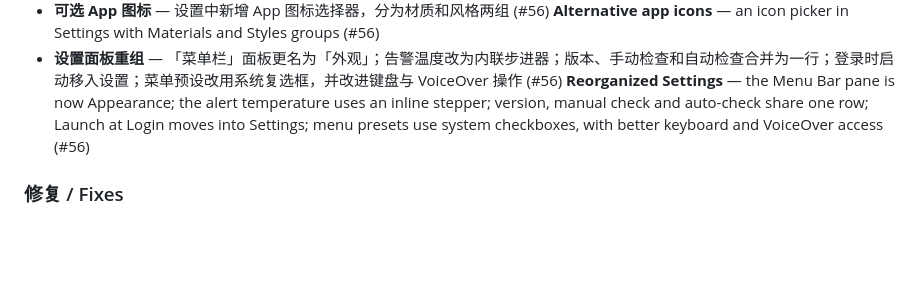
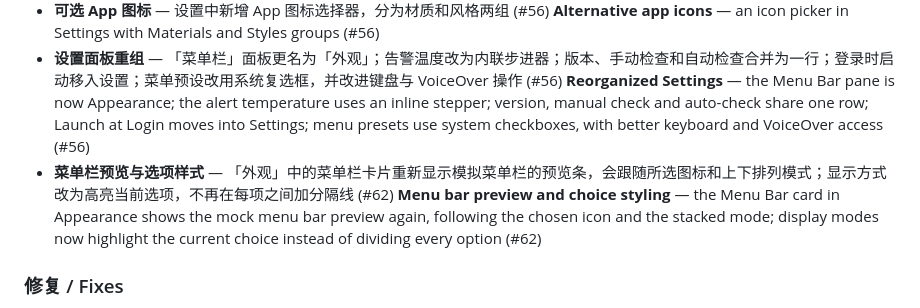
Before and after one commit to helson-lin/FanBar, a Markdown page: docs/releases/v0.5.0.md, the part around the change. Drawn GitHub-style; blank space fills up the shorter version.

Commit message:
docs: note the restored menu bar preview in 0.5.0

```diff
--- a/docs/releases/v0.5.0.md
+++ b/docs/releases/v0.5.0.md
@@ -10,6 +10,8 @@
   **Alternative app icons** — an icon picker in Settings with Materials and Styles groups (#56)
 - **设置面板重组** — 「菜单栏」面板更名为「外观」；告警温度改为内联步进器；版本、手动检查和自动检查合并为一行；登录时启动移入设置；菜单预设改用系统复选框，并改进键盘与 VoiceOver 操作 (#56)
   **Reorganized Settings** — the Menu Bar pane is now Appearance; the alert temperature uses an inline stepper; version, manual check and auto-check share one row; Launch at Login moves into Settings; menu presets use system checkboxes, with better keyboard and VoiceOver access (#56)
+- **菜单栏预览与选项样式** — 「外观」中的菜单栏卡片重新显示模拟菜单栏的预览条，会跟随所选图标和上下排列模式；显示方式改为高亮当前选项，不再在每项之间加分隔线 (#62)
+  **Menu bar preview and choice styling** — the Menu Bar card in Appearance shows the mock menu bar preview again, following the chosen icon and the stacked mode; display modes now highlight the current choice instead of dividing every option (#62)
 
 ### 修复 / Fixes
 
```
